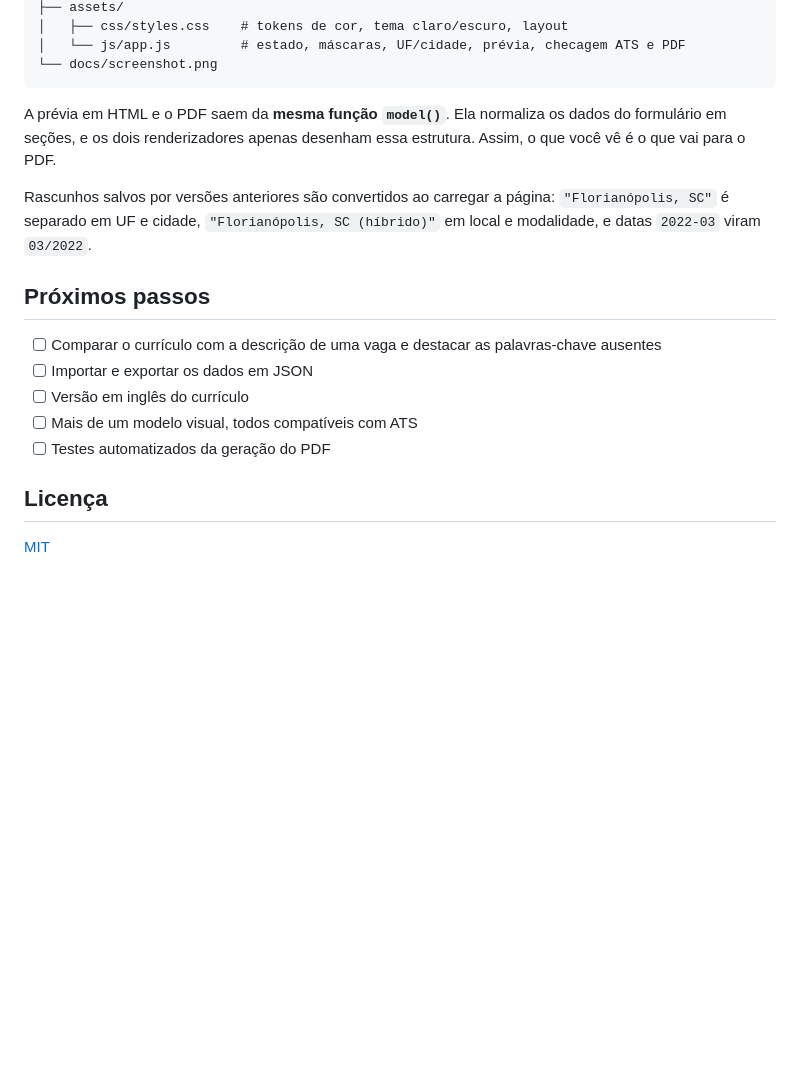
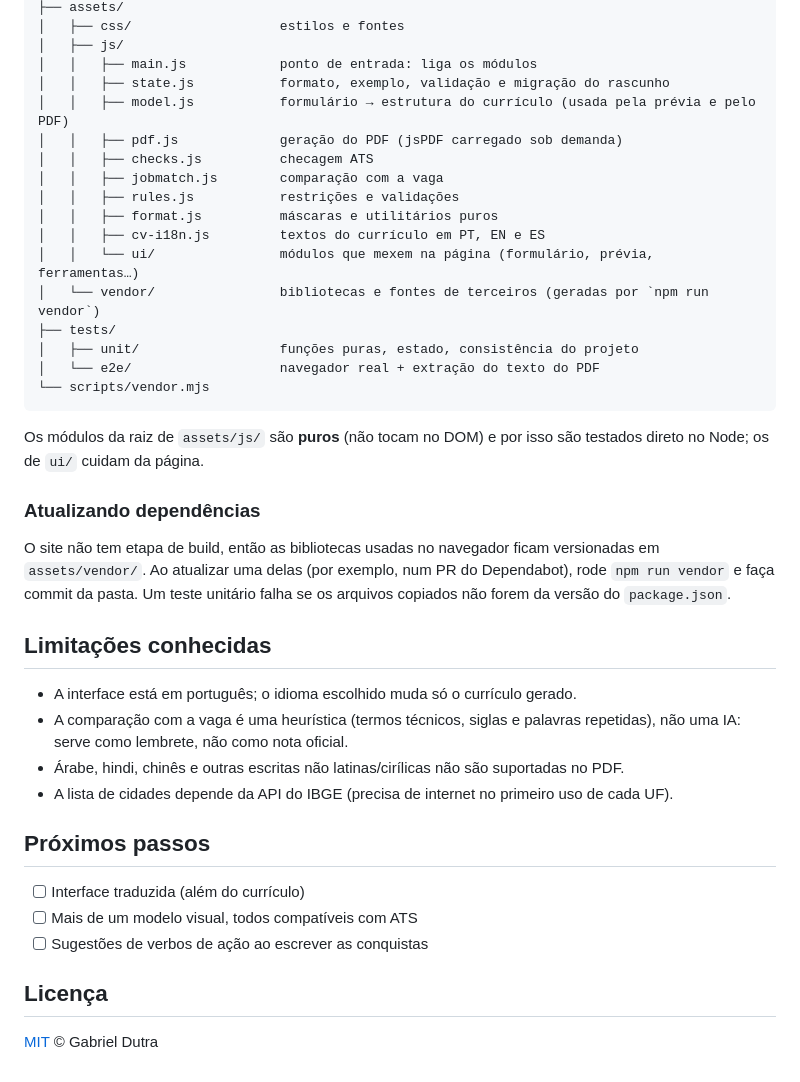
Before and after one commit to DutraGabriel/cv-legivel, a Markdown page: README.md, the part around one of its changes. Rendered like a GitHub page; blank space fills up the shorter version.

````diff
--- a/README.md
+++ b/README.md
@@ -64,21 +96,42 @@ cv-legivel/
 ├── assets/
-│   ├── css/styles.css    # tokens de cor, tema claro/escuro, layout
-│   └── js/app.js         # estado, máscaras, UF/cidade, prévia, checagem ATS e PDF
-└── docs/screenshot.png
+│   ├── css/                   estilos e fontes
+│   ├── js/
+│   │   ├── main.js            ponto de entrada: liga os módulos
+│   │   ├── state.js           formato, exemplo, validação e migração do rascunho
+│   │   ├── model.js           formulário → estrutura do currículo (usada pela prévia e pelo PDF)
+│   │   ├── pdf.js             geração do PDF (jsPDF carregado sob demanda)
+│   │   ├── checks.js          checagem ATS
+│   │   ├── jobmatch.js        comparação com a vaga
+│   │   ├── rules.js           restrições e validações
+│   │   ├── format.js          máscaras e utilitários puros
+│   │   ├── cv-i18n.js         textos do currículo em PT, EN e ES
+│   │   └── ui/                módulos que mexem na página (formulário, prévia, ferramentas…)
+│   └── vendor/                bibliotecas e fontes de terceiros (geradas por `npm run vendor`)
+├── tests/
+│   ├── unit/                  funções puras, estado, consistência do projeto
+│   └── e2e/                   navegador real + extração do texto do PDF
+└── scripts/vendor.mjs
 ```
 
-A prévia em HTML e o PDF saem da **mesma função `model()`**. Ela normaliza os dados do formulário em seções, e os dois renderizadores apenas desenham essa estrutura. Assim, o que você vê é o que vai para o PDF.
+Os módulos da raiz de `assets/js/` são **puros** (não tocam no DOM) e por isso são testados direto no Node; os de `ui/` cuidam da página.
 
-Rascunhos salvos por versões anteriores são convertidos ao carregar a página: `"Florianópolis, SC"` é separado em UF e cidade, `"Florianópolis, SC (híbrido)"` em local e modalidade, e datas `2022-03` viram `03/2022`.
+### Atualizando dependências
+
+O site não tem etapa de build, então as bibliotecas usadas no navegador ficam versionadas em `assets/vendor/`. Ao atualizar uma delas (por exemplo, num PR do Dependabot), rode `npm run vendor` e faça commit da pasta. Um teste unitário falha se os arquivos copiados não forem da versão do `package.json`.
+
+## Limitações conhecidas
+
+- A interface está em português; o idioma escolhido muda só o currículo gerado.
+- A comparação com a vaga é uma heurística (termos técnicos, siglas e palavras repetidas), não uma IA: serve como lembrete, não como nota oficial.
+- Árabe, hindi, chinês e outras escritas não latinas/cirílicas não são suportadas no PDF.
+- A lista de cidades depende da API do IBGE (precisa de internet no primeiro uso de cada UF).
 
 ## Próximos passos
 
-- [ ] Comparar o currículo com a descrição de uma vaga e destacar as palavras-chave ausentes
-- [ ] Importar e exportar os dados em JSON
-- [ ] Versão em inglês do currículo
+- [ ] Interface traduzida (além do currículo)
 - [ ] Mais de um modelo visual, todos compatíveis com ATS
-- [ ] Testes automatizados da geração do PDF
+- [ ] Sugestões de verbos de ação ao escrever as conquistas
 
 ## Licença
 
-[MIT](LICENSE)
+[MIT](LICENSE) © Gabriel Dutra
````
Also changed, not shown: other parts of README.md (+68 -36 lines), docs/og-image.png (added), docs/screenshot.png, 1 other file.
